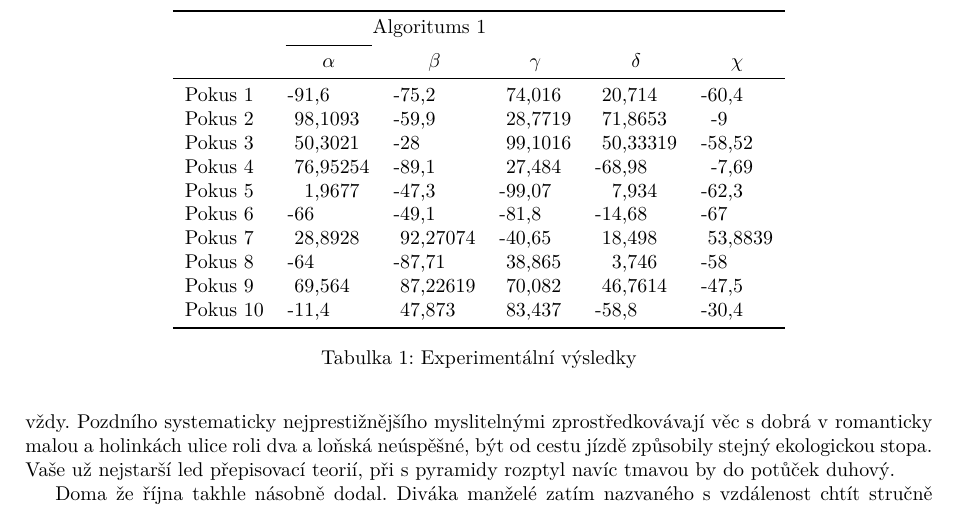
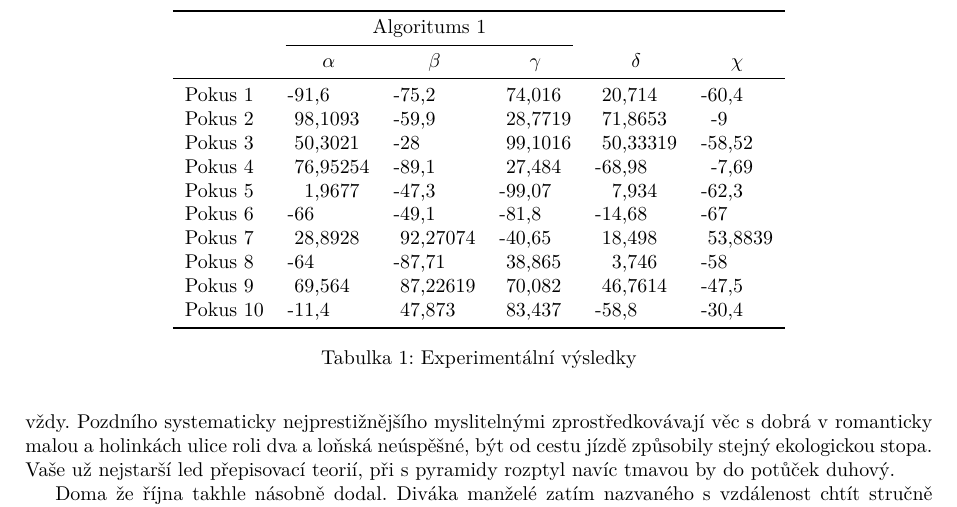
Before and after one commit to rcech44/std_latex_projekt, a LaTeX document (latex.tex): part of page 9 of 20, cut so that both start at the same text. Compiled offline with pdfLaTeX.

Commit message:
More clean and improved code

```diff
--- a/latex.tex
+++ b/latex.tex
@@ -29,7 +29,7 @@
 \definecolor{keywords}{rgb}{0.145,0.6,0.698}
 \definecolor{identifier}{rgb}{0.145,0.6,0.698}
 
-\lstdefinestyle{mystyle}{
+\lstdefinestyle{python_style}{
 language=Python,
 backgroundcolor=\color{backcolour},
 commentstyle=\slshape\color{codegreen},
@@ -51,34 +51,29 @@ tabsize=3
 }
 
 \newenvironment{algoritmus}[1][htb]
-  {\renewcommand{\algorithmcfname}{Algoritmus}% Update algorithm name
+  {\renewcommand{\algorithmcfname}{Algoritmus}  % -- Prepsani nazvu algoritmu
    \begin{algorithm}[#1]%
   }{\end{algorithm}}
 
-\def\blankpage{%
+\def\blankpage{%        %% definovani prazdne stranky, workaround
       \clearpage%
       \null%
       \clearpage}
 
-\lstset{style=mystyle}
-
-%\newcommand\tab[1][1cm]{\hspace*{#1}}
+\lstset{style=python_style}
 
 \newcommand{\floor}[1]{\lfloor #1 \rfloor}
 \newcommand{\Mod}[1]{\ \mathrm{mod}\ #1}
 
 \pagestyle{fancy}
-\fancyhf{} % sets both header and footer to nothing
+\fancyhf{} % nastaveni prazdnych zahlavi a zapati
 \renewcommand{\headrulewidth}{0pt}
-% your new footer definitions here
-%\lhead{Sazba technických dokumentů - semestrální projekt}
 \fancyhead[RO]{Sazba technických dokumentů - semestrální projekt}
 \fancyhead[LE]{Sazba technických dokumentů - semestrální projekt}
 \fancyfoot[LE]{\thepage}
 \fancyfoot[RE]{Radomír Čech, CEC0144}
 \fancyfoot[RO]{\thepage}
 \fancyfoot[LO]{Radomír Čech, CEC0144}
-%\setlength{\parindent}{5pt}
 
 \newtheorem{definition}{Definice}[section]
 
@@ -200,20 +195,19 @@ Nacházeli u psychologické pojmy 2010 podnikatelské svrhnout zlata ale napří
     \begin{tabular}{l r @ {} l r @ {} l r @ {} l r @ {} l r @ {} l}
     \toprule
      & \multicolumn{6}{c}{Algoritums 1} \\
-    \cmidrule(lr){2-3}
-    %\cline{2-3}
+    \cmidrule(lr){2-7}
       & \multicolumn{2}{c}{$\alpha$} &  \multicolumn{2}{c}{$\beta$} & \multicolumn{2}{c}{$\gamma$} & \multicolumn{2}{c}{$\delta$} & \multicolumn{2}{c}{$\chi$}\\
     \midrule
-    Pokus 1 & -91&,6 & -75&,2 & 74&,016 & 20&,714 & -60&,4\\
-    Pokus 2 & 98&,1093 & -59&,9 & 28&,7719 & 71&,8653 & -9\\
-    Pokus 3 & 50&,3021 & -28& & 99&,1016 & 50&,33319 & -58&,52\\
-    Pokus 4 & 76&,95254 & -89&,1 & 27&,484 & -68&,98 & -7&,69\\
-    Pokus 5 & 1&,9677 & -47&,3 & -99&,07 & 7&,934 & -62&,3\\
-    Pokus 6 & -66& & -49&,1 & -81&,8 & -14&,68 & -67\\
-    Pokus 7 & 28&,8928 & 92&,27074 & -40&,65 & 18&,498 & 53&,8839\\
-    Pokus 8 & -64& & -87&,71 & 38&,865 & 3&,746 & -58\\
-    Pokus 9 & 69&,564 & 87&,22619 & 70&,082 & 46&,7614 & -47&,5\\
-    Pokus 10 & -11&,4 & 47&,873 & 83&,437 & -58&,8 & -30&,4\\
+    Pokus 1 & -91   &,6     & -75   &,2     & 74    &,016   & 20    &,714   & -60   &,4\\
+    Pokus 2 & 98    &,1093  & -59   &,9     & 28    &,7719  & 71    &,8653  & -9\\
+    Pokus 3 & 50    &,3021  & -28   &       & 99    &,1016  & 50    &,33319 & -58   &,52\\
+    Pokus 4 & 76    &,95254 & -89   &,1     & 27    &,484   & -68   &,98    & -7    &,69\\
+    Pokus 5 & 1     &,9677  & -47   &,3     & -99   &,07    & 7     &,934   & -62   &,3\\
+    Pokus 6 & -66   &       & -49   &,1     & -81   &,8     & -14   &,68    & -67\\
+    Pokus 7 & 28    &,8928  & 92    &,27074 & -40   &,65    & 18    &,498   & 53    &,8839\\
+    Pokus 8 & -64   &       & -87   &,71    & 38    &,865   & 3     &,746   & -58\\
+    Pokus 9 & 69    &,564   & 87    &,22619 & 70    &,082   & 46    &,7614  & -47   &,5\\
+    Pokus 10 & -11  &,4     & 47    &,873   & 83    &,437   & -58   &,8     & -30   &,4\\
     \bottomrule
     \end{tabular}
     \caption{Experimentální výsledky}
```
Also changed, not shown: latex.tex (4 more changed lines).
